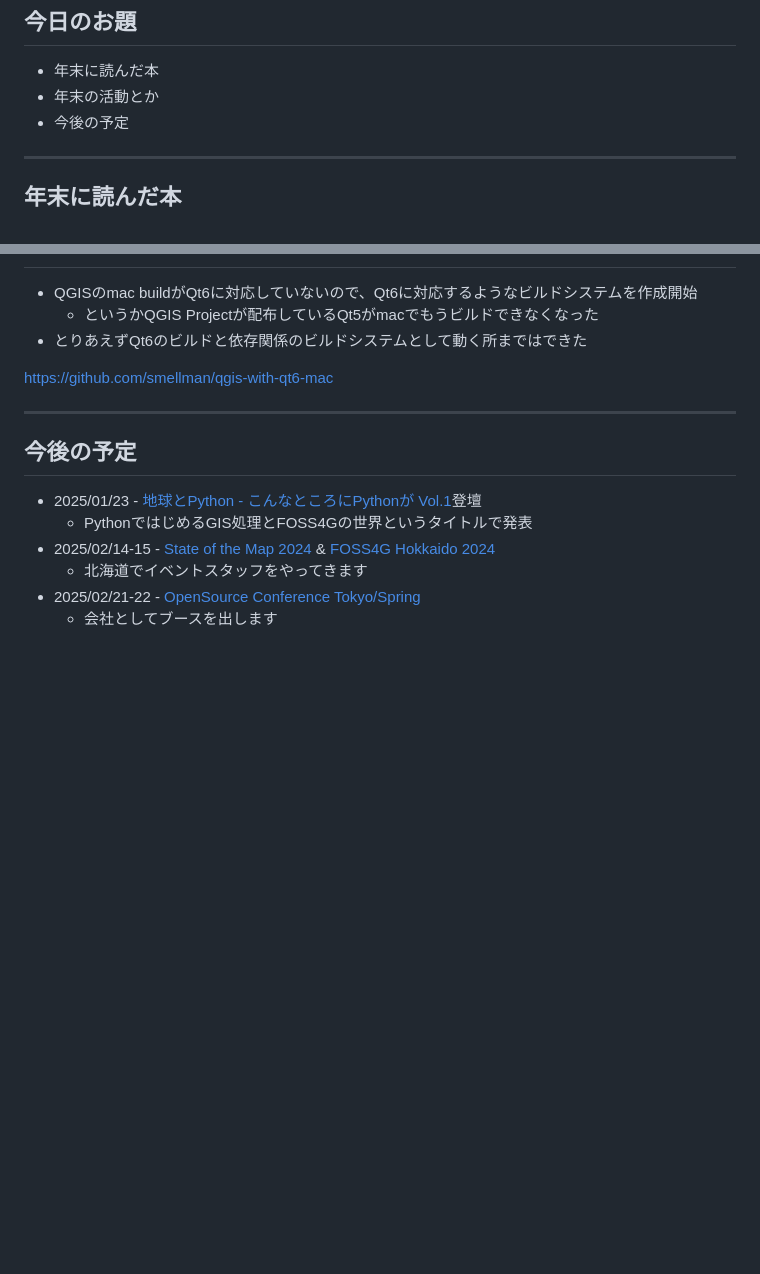
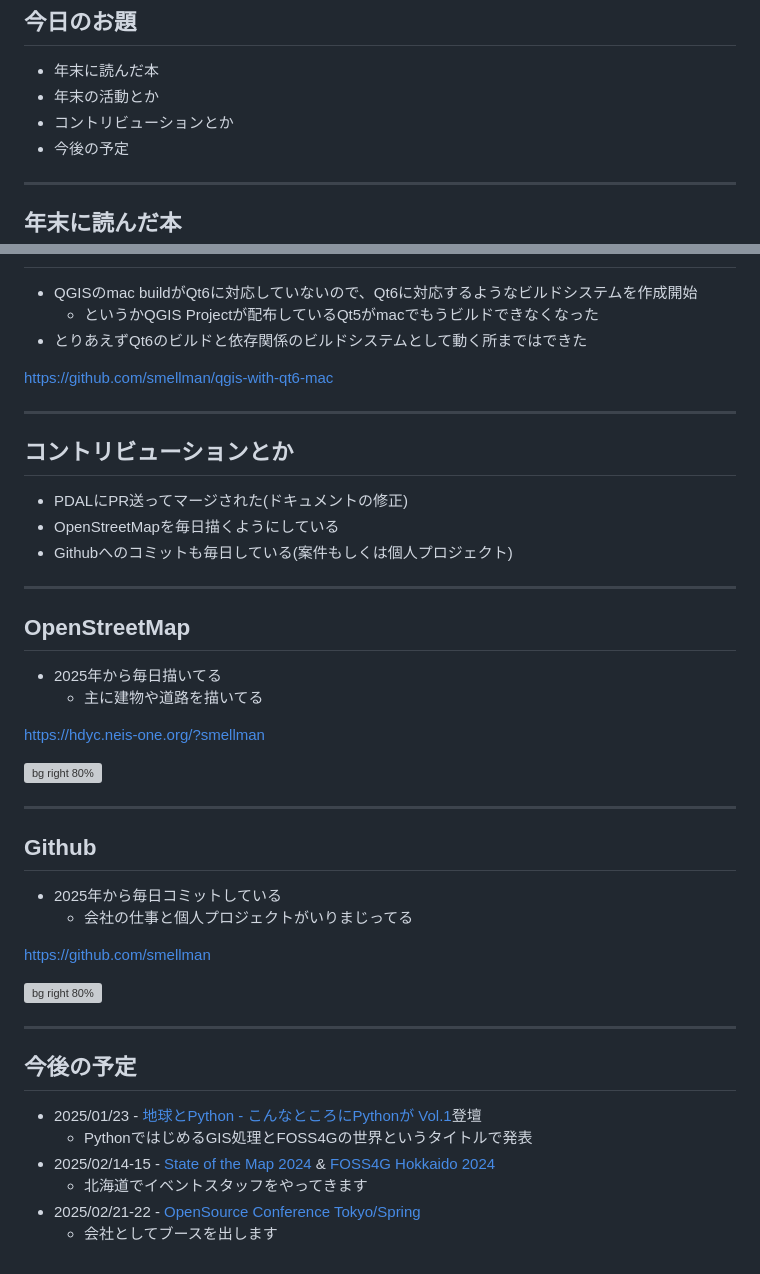
Before and after one commit to smellman/presentation, a Markdown page: koedolug_202501.md, 2 parts joined by grey strips. Rendered like a GitHub page; blank space fills up the shorter version; grey boxes are pictures that could not be loaded.

Commit message:
update KoedoLUG 2025/01

```diff
--- a/koedolug_202501.md
+++ b/koedolug_202501.md
@@ -34,6 +34,7 @@ https://smellman.hatenablog.com/
 
 - 年末に読んだ本
 - 年末の活動とか
+- コントリビューションとか
 - 今後の予定
 
 ---
@@ -157,6 +158,36 @@ https://github.com/smellman/qgis-with-qt6-mac
 
 ---
 
+## コントリビューションとか
+
+- PDALにPR送ってマージされた(ドキュメントの修正)
+- OpenStreetMapを毎日描くようにしている
+- Githubへのコミットも毎日している(案件もしくは個人プロジェクト)
+
+---
+
+## OpenStreetMap
+
+- 2025年から毎日描いてる
+  - 主に建物や道路を描いてる
+
+https://hdyc.neis-one.org/?smellman
+
+![bg right 80%](https://i.gyazo.com/bdcc2439aa995a669301e8fab81f31f7.png)
+
+---
+
+## Github
+
+- 2025年から毎日コミットしている
+  - 会社の仕事と個人プロジェクトがいりまじってる
+
+https://github.com/smellman
+
+![bg right 80%](https://i.gyazo.com/ba7d2f8c05848e928c311c6b06c89de8.png)
+
+---
+
 ## 今後の予定
 
 - 2025/01/23 - [地球とPython - こんなところにPythonが Vol.1](https://peatix.com/event/4259553)登壇
```
